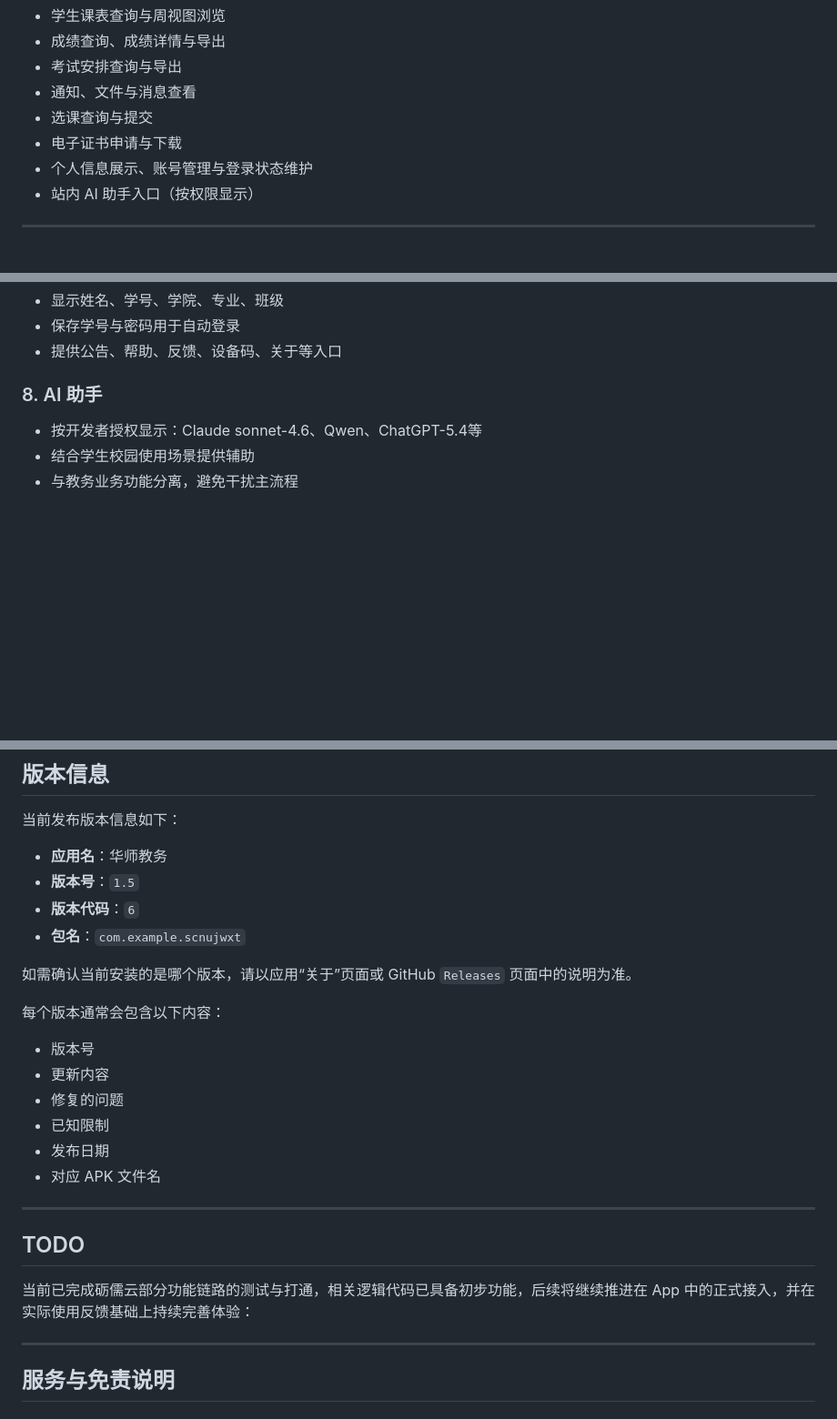
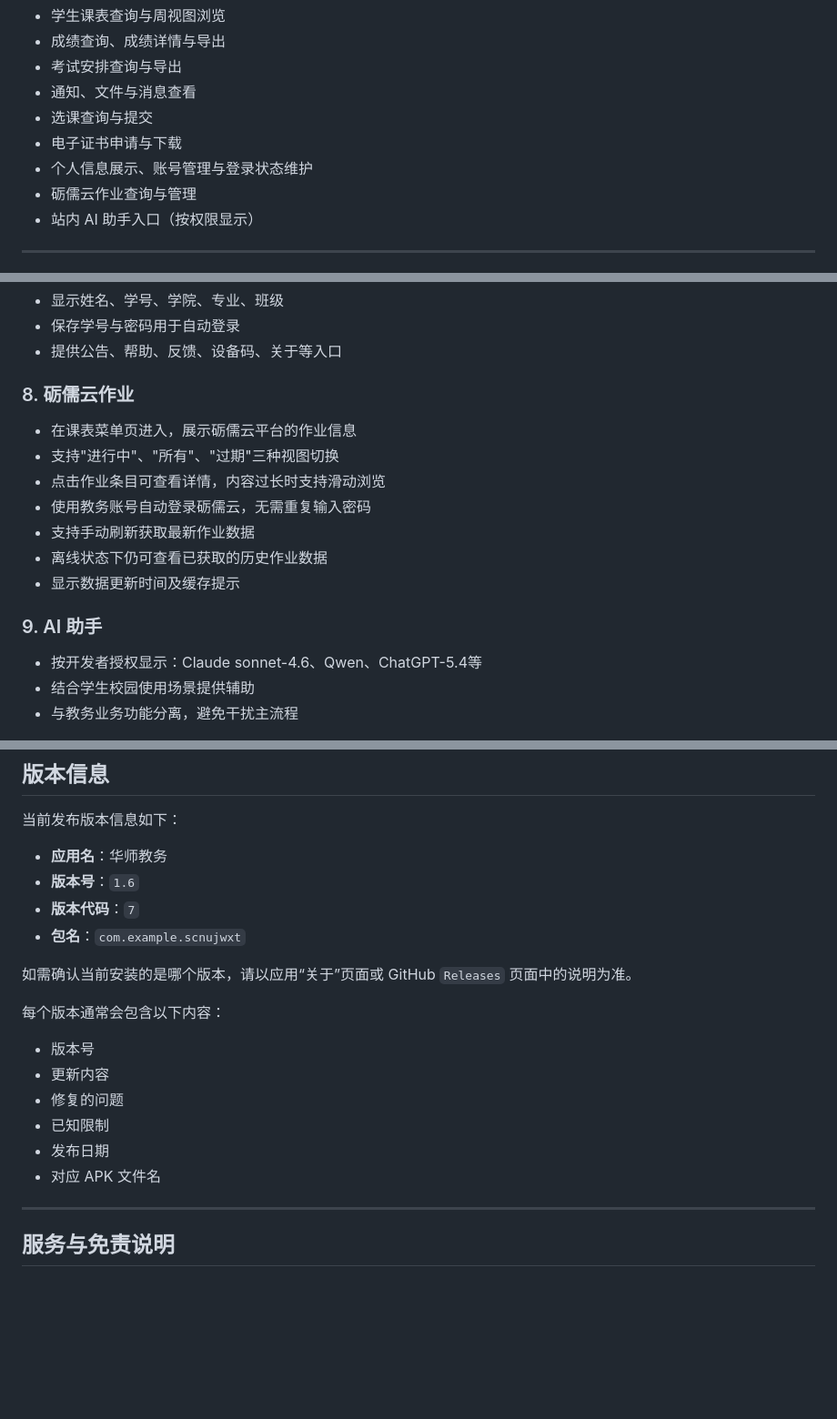
Before and after one commit to AlgoZZi/ScnuJwxt-APK, a Markdown page: README.md, 3 parts joined by grey strips. Shown at 91% size. GitHub-like rendering; blank space fills up the shorter version.

Commit message:
Release V1.6 And update README.md

```diff
--- a/README.md
+++ b/README.md
@@ -21,6 +21,7 @@
 - 选课查询与提交
 - 电子证书申请与下载
 - 个人信息展示、账号管理与登录状态维护
+- 砺儒云作业查询与管理
 - 站内 AI 助手入口（按权限显示）
 
 ---
@@ -71,7 +72,16 @@
 - 保存学号与密码用于自动登录
 - 提供公告、帮助、反馈、设备码、关于等入口
 
-### 8. AI 助手
+### 8. 砺儒云作业
+- 在课表菜单页进入，展示砺儒云平台的作业信息
+- 支持"进行中"、"所有"、"过期"三种视图切换
+- 点击作业条目可查看详情，内容过长时支持滑动浏览
+- 使用教务账号自动登录砺儒云，无需重复输入密码
+- 支持手动刷新获取最新作业数据
+- 离线状态下仍可查看已获取的历史作业数据
+- 显示数据更新时间及缓存提示
+
+### 9. AI 助手
 - 按开发者授权显示：Claude sonnet-4.6、Qwen、ChatGPT-5.4等
 - 结合学生校园使用场景提供辅助
 - 与教务业务功能分离，避免干扰主流程
@@ -230,8 +241,8 @@ ScnuJwxt/
 当前发布版本信息如下：
 
 - **应用名**：华师教务
-- **版本号**：`1.5`
-- **版本代码**：`6`
+- **版本号**：`1.6`
+- **版本代码**：`7`
 - **包名**：`com.example.scnujwxt`
 
 如需确认当前安装的是哪个版本，请以应用“关于”页面或 GitHub `Releases` 页面中的说明为准。
@@ -244,13 +255,6 @@ ScnuJwxt/
 - 已知限制
 - 发布日期
 - 对应 APK 文件名
-
----
-
-## TODO
-
-当前已完成砺儒云部分功能链路的测试与打通，相关逻辑代码已具备初步功能，后续将继续推进在 App 中的正式接入，并在实际使用反馈基础上持续完善体验：
-
 
 ---
 
```
Also changed, not shown: other parts of README.md (+1 -0 lines).
